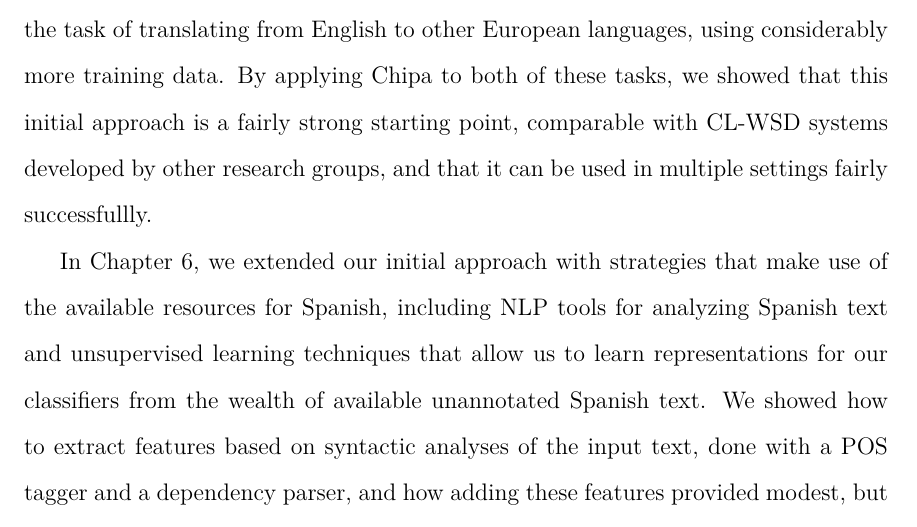
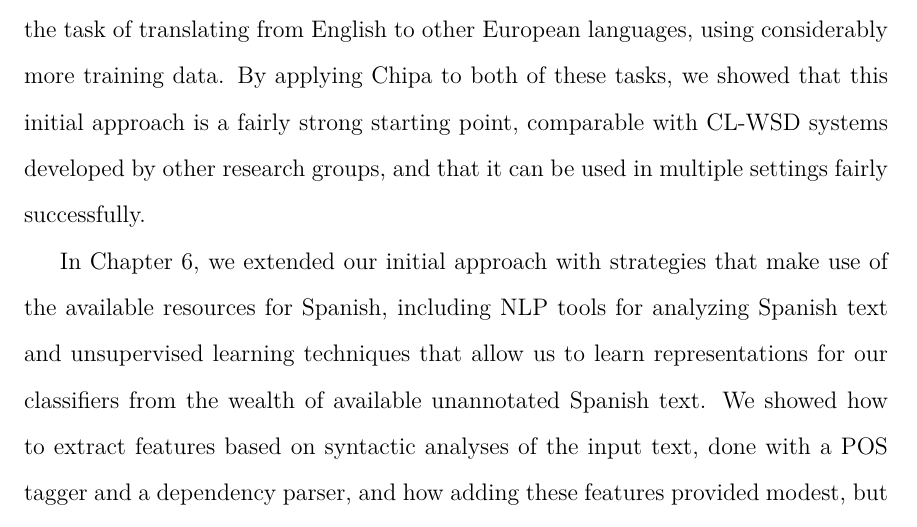
Before and after one commit to alexrudnick/dissertation, a LaTeX thesis (dissertation/dissertation.tex, which reads dissertation/conclusions.tex): part of page 146 of 165, cut so that both start at the same text. Compiled offline with XeLaTeX.

Commit message:
one l too many

```diff
--- a/dissertation/conclusions.tex
+++ b/dissertation/conclusions.tex
@@ -66,7 +66,7 @@ CL-WSD on the task of translating from English to other European languages,
 using considerably more training data. By applying Chipa to both of these
 tasks, we showed that this initial approach is a fairly strong starting point,
 comparable with CL-WSD systems developed by other research groups, and that it
-can be used in multiple settings fairly successfullly.
+can be used in multiple settings fairly successfully.
 
 In Chapter \ref{chap:monolingual}, we extended our initial approach with
 strategies that make use of the available resources for Spanish, including NLP
```
